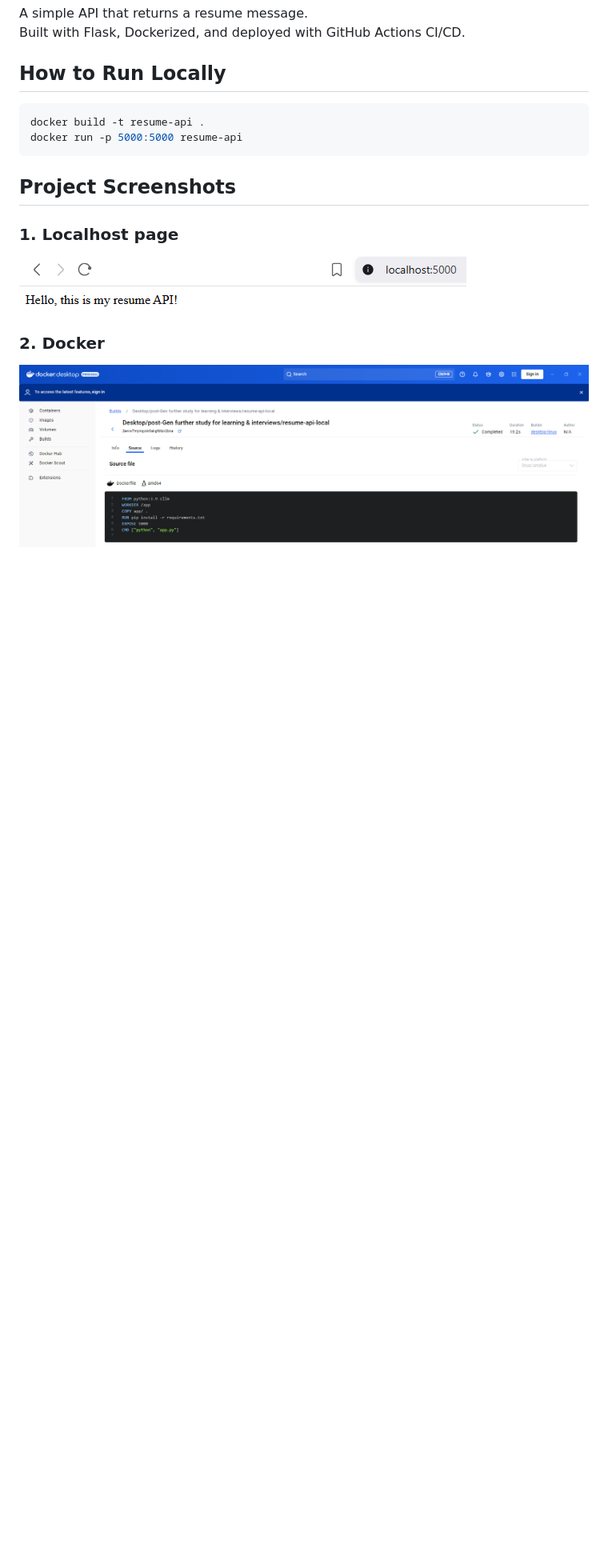
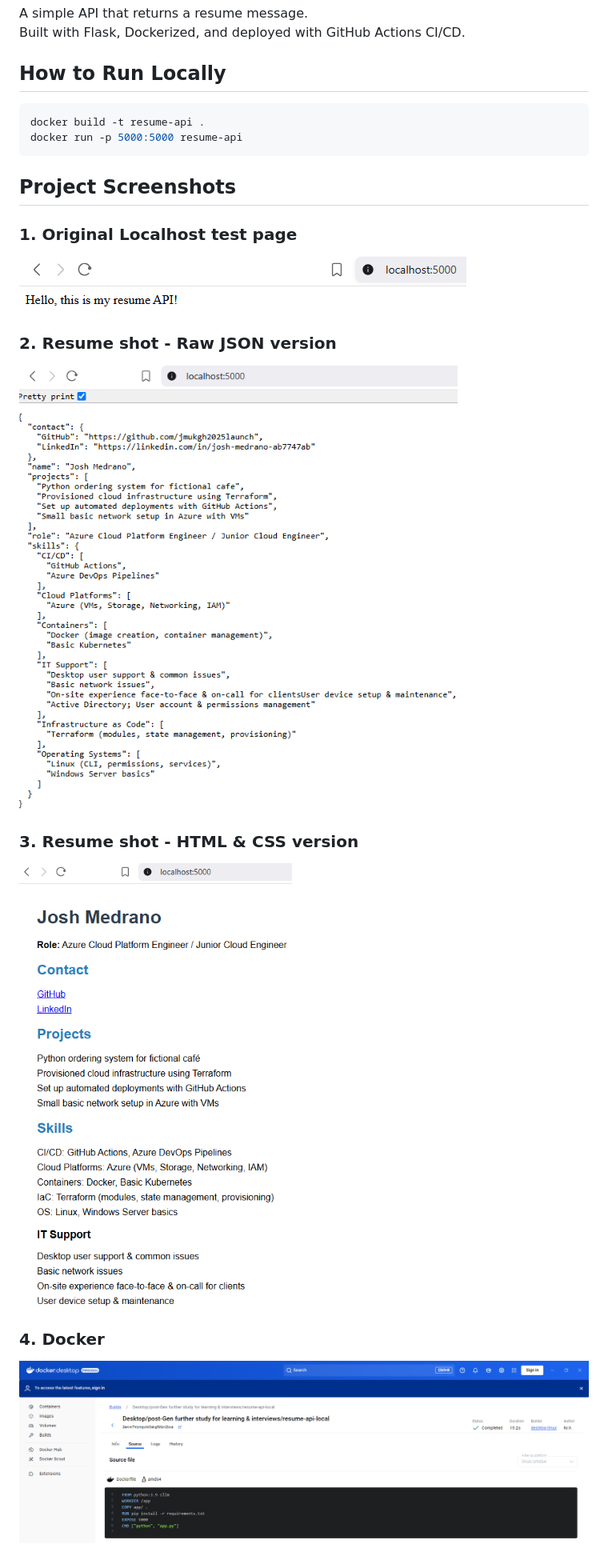
Before and after one commit to jmukgh2025launch/resume-api-local, a Markdown page: README.md, the part around the change. Shown: that part at 80% size. Rendered like a GitHub page; pictures changed too: images/Resume-shot-HTML-&-CSS-version.png (added), images/Resume-shot-Raw-JSON-version.png (added); blank space fills up the shorter version.

Commit message:
Resume & README edits

```diff
--- a/README.md
+++ b/README.md
@@ -14,8 +14,14 @@ docker run -p 5000:5000 resume-api
 
 ## Project Screenshots
 
-### 1. Localhost page
-![Localhost page](images/localhost-success.png)
+### 1. Original Localhost test page
+![Original Localhost test page](images/localhost-success.png)
 
-### 2. Docker
+### 2. Resume shot - Raw JSON version
+![Resume shot - Raw JSON version](images/Resume-shot-Raw-JSON-version.png)
+
+### 3. Resume shot - HTML & CSS version
+![Resume shot - HTML & CSS version](images/Resume-shot-HTML-&-CSS-version.png)
+
+### 4. Docker
 ![Docker](images/Docker-success-page-proof.png)
```
Also changed, not shown: 2 other files.
